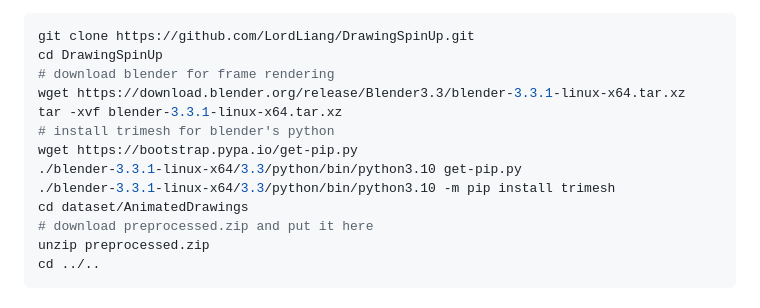
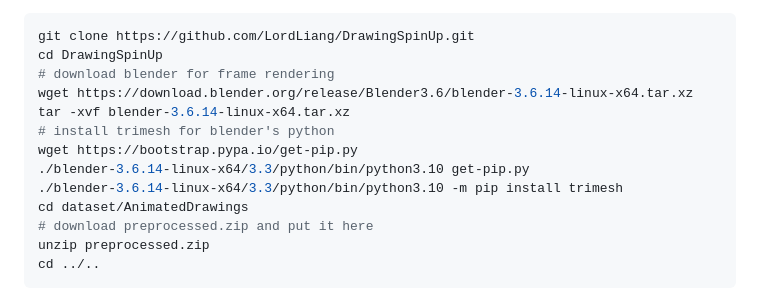
Before and after one commit to LordLiang/DrawingSpinUp, a Markdown page: README.md, the part around the change. Rendered like a GitHub page.

```diff
--- a/README.md
+++ b/README.md
@@ -40,12 +40,12 @@ Clone this repository and download our 120 processed character drawings and reco
 git clone https://github.com/LordLiang/DrawingSpinUp.git
 cd DrawingSpinUp
 # download blender for frame rendering
-wget https://download.blender.org/release/Blender3.3/blender-3.3.1-linux-x64.tar.xz
-tar -xvf blender-3.3.1-linux-x64.tar.xz
+wget https://download.blender.org/release/Blender3.6/blender-3.6.14-linux-x64.tar.xz
+tar -xvf blender-3.6.14-linux-x64.tar.xz
 # install trimesh for blender's python
 wget https://bootstrap.pypa.io/get-pip.py
-./blender-3.3.1-linux-x64/3.3/python/bin/python3.10 get-pip.py
-./blender-3.3.1-linux-x64/3.3/python/bin/python3.10 -m pip install trimesh
+./blender-3.6.14-linux-x64/3.3/python/bin/python3.10 get-pip.py
+./blender-3.6.14-linux-x64/3.3/python/bin/python3.10 -m pip install trimesh
 cd dataset/AnimatedDrawings
 # download preprocessed.zip and put it here
 unzip preprocessed.zip
```
